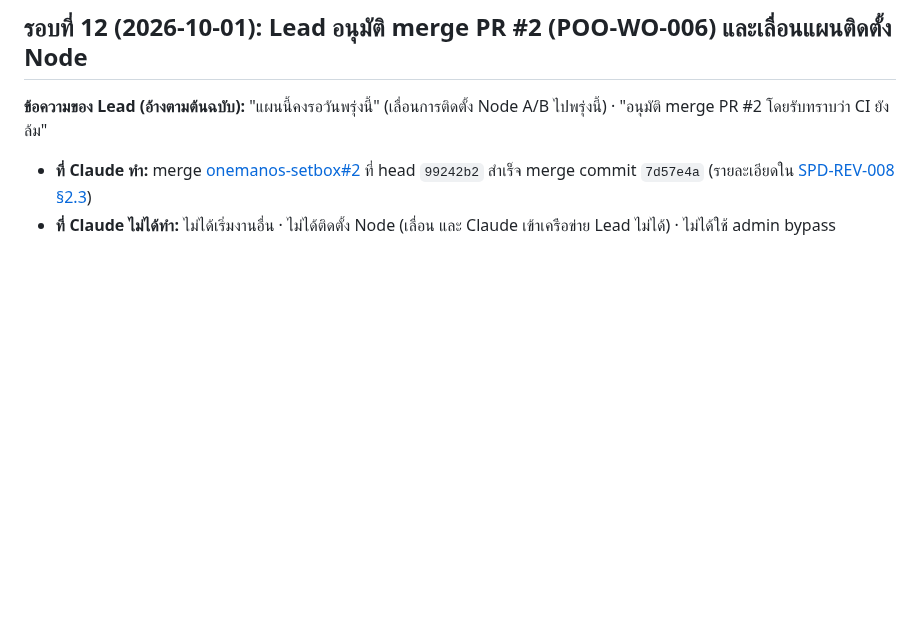
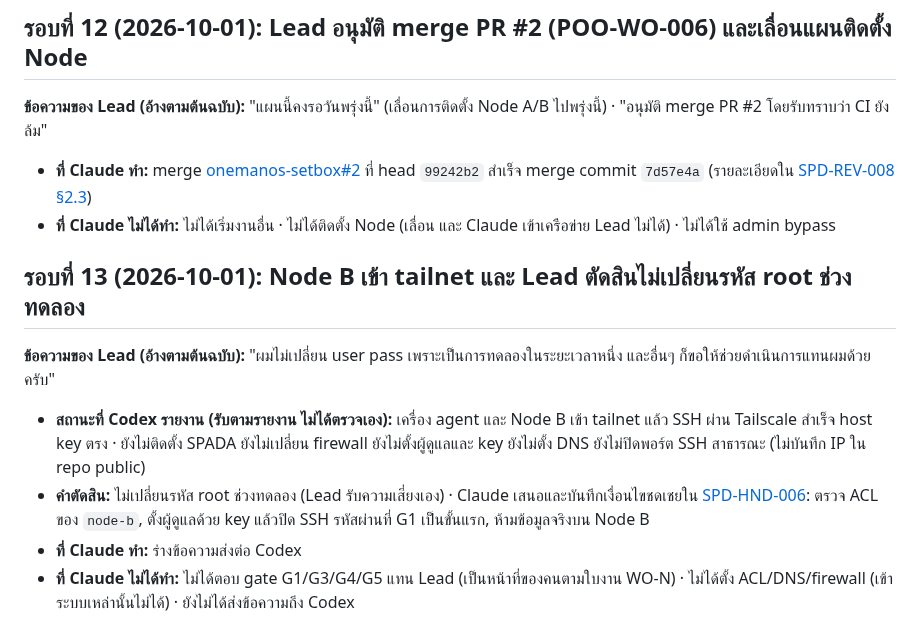
Before and after one commit to chatchailim/spadav5, a Markdown page: docs/decisions/APPROVAL-LOG-2026-09-30-FINAL-ADJUSTMENT.md, the part around the change. Rendered like a GitHub page; blank space fills up the shorter version.

```diff
--- a/docs/decisions/APPROVAL-LOG-2026-09-30-FINAL-ADJUSTMENT.md
+++ b/docs/decisions/APPROVAL-LOG-2026-09-30-FINAL-ADJUSTMENT.md
@@ -166,3 +166,12 @@
 
 - **ที่ Claude ทำ:** merge [onemanos-setbox#2](https://github.com/chatchailim/onemanos-setbox/pull/2) ที่ head `99242b2` สำเร็จ merge commit `7d57e4a` (รายละเอียดใน [SPD-REV-008 §2.3](../work-orders/REVIEW-POO-WO-006-2026-10-01.md))
 - **ที่ Claude ไม่ได้ทำ:** ไม่ได้เริ่มงานอื่น · ไม่ได้ติดตั้ง Node (เลื่อน และ Claude เข้าเครือข่าย Lead ไม่ได้) · ไม่ได้ใช้ admin bypass
+
+## รอบที่ 13 (2026-10-01): Node B เข้า tailnet และ Lead ตัดสินไม่เปลี่ยนรหัส root ช่วงทดลอง
+
+**ข้อความของ Lead (อ้างตามต้นฉบับ):** "ผมไม่เปลี่ยน user pass เพราะเป็นการทดลองในระยะเวลาหนึ่ง และอื่นๆ ก็ขอให้ช่วยดำเนินการแทนผมด้วยครับ"
+
+- **สถานะที่ Codex รายงาน (รับตามรายงาน ไม่ได้ตรวจเอง):** เครื่อง agent และ Node B เข้า tailnet แล้ว SSH ผ่าน Tailscale สำเร็จ host key ตรง · ยังไม่ติดตั้ง SPADA ยังไม่เปลี่ยน firewall ยังไม่ตั้งผู้ดูแลและ key ยังไม่ตั้ง DNS ยังไม่ปิดพอร์ต SSH สาธารณะ (ไม่บันทึก IP ใน repo public)
+- **คำตัดสิน:** ไม่เปลี่ยนรหัส root ช่วงทดลอง (Lead รับความเสี่ยงเอง) · Claude เสนอและบันทึกเงื่อนไขชดเชยใน [SPD-HND-006](../work-orders/CODEX-HANDOFF-NODE-B-BOOTSTRAP-2026-10-01.md): ตรวจ ACL ของ `node-b`, ตั้งผู้ดูแลด้วย key แล้วปิด SSH รหัสผ่านที่ G1 เป็นขั้นแรก, ห้ามข้อมูลจริงบน Node B
+- **ที่ Claude ทำ:** ร่างข้อความส่งต่อ Codex
+- **ที่ Claude ไม่ได้ทำ:** ไม่ได้ตอบ gate G1/G3/G4/G5 แทน Lead (เป็นหน้าที่ของคนตามใบงาน WO-N) · ไม่ได้ตั้ง ACL/DNS/firewall (เข้าระบบเหล่านั้นไม่ได้) · ยังไม่ได้ส่งข้อความถึง Codex
```
Also changed, not shown: docs/INDEX.md (+1 -0 lines), docs/work-orders/CODEX-HANDOFF-NODE-B-BOOTSTRAP-2026-10-01.md (added, +40 -0 lines).
